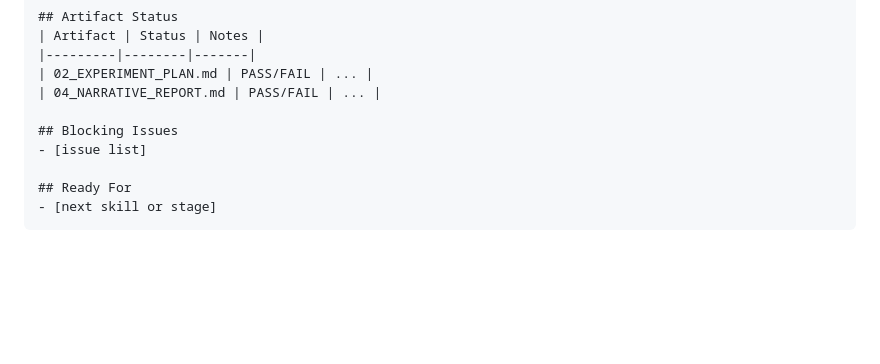
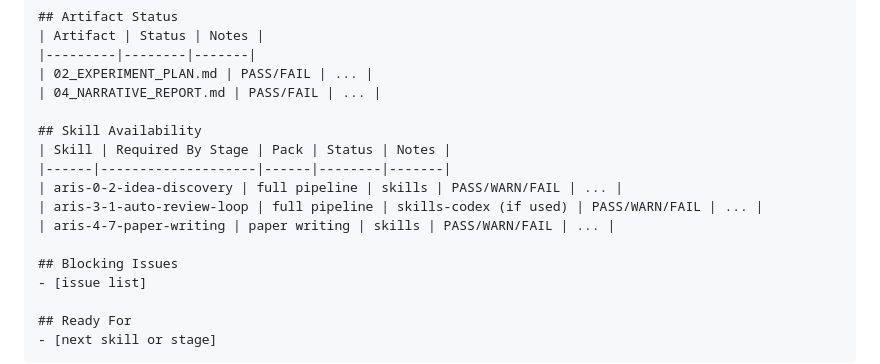
Before and after one commit to cd4374/aris-lite, a Markdown page: skills/aris-0-0-environment-healthcheck/SKILL.md, the part around one of its changes. GitHub-like rendering; blank space fills up the shorter version.

```diff
--- a/skills/aris-0-0-environment-healthcheck/SKILL.md
+++ b/skills/aris-0-0-environment-healthcheck/SKILL.md
@@ -114,6 +152,13 @@ Recommended canonical flow:
 | 02_EXPERIMENT_PLAN.md | PASS/FAIL | ... |
 | 04_NARRATIVE_REPORT.md | PASS/FAIL | ... |
 
+## Skill Availability
+| Skill | Required By Stage | Pack | Status | Notes |
+|------|--------------------|------|--------|-------|
+| aris-0-2-idea-discovery | full pipeline | skills | PASS/WARN/FAIL | ... |
+| aris-3-1-auto-review-loop | full pipeline | skills-codex (if used) | PASS/WARN/FAIL | ... |
+| aris-4-7-paper-writing | paper writing | skills | PASS/WARN/FAIL | ... |
+
 ## Blocking Issues
 - [issue list]
 
```
Also changed, not shown: other parts of skills/aris-0-0-environment-healthcheck/SKILL.md (+39 -1 lines), 1 other file.
